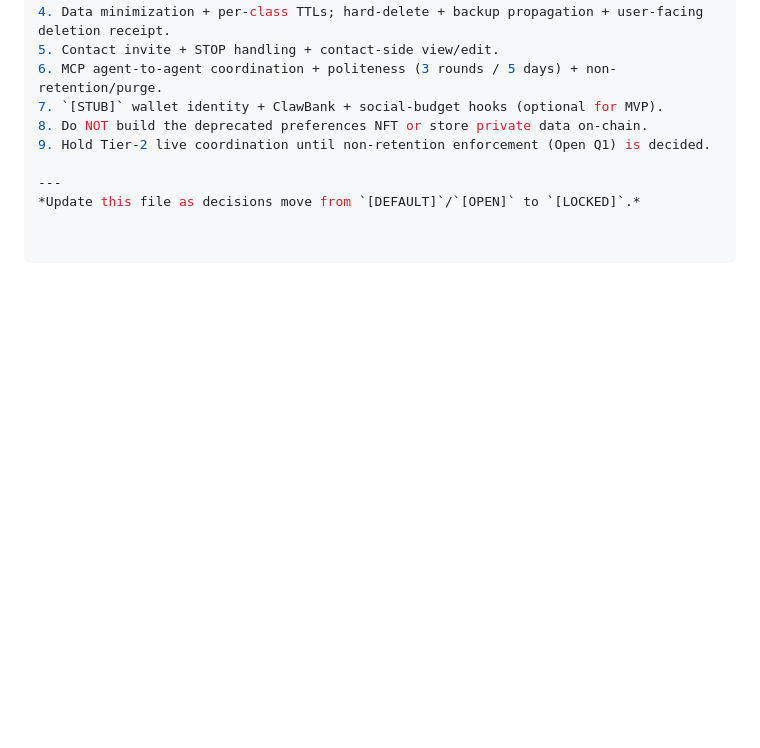
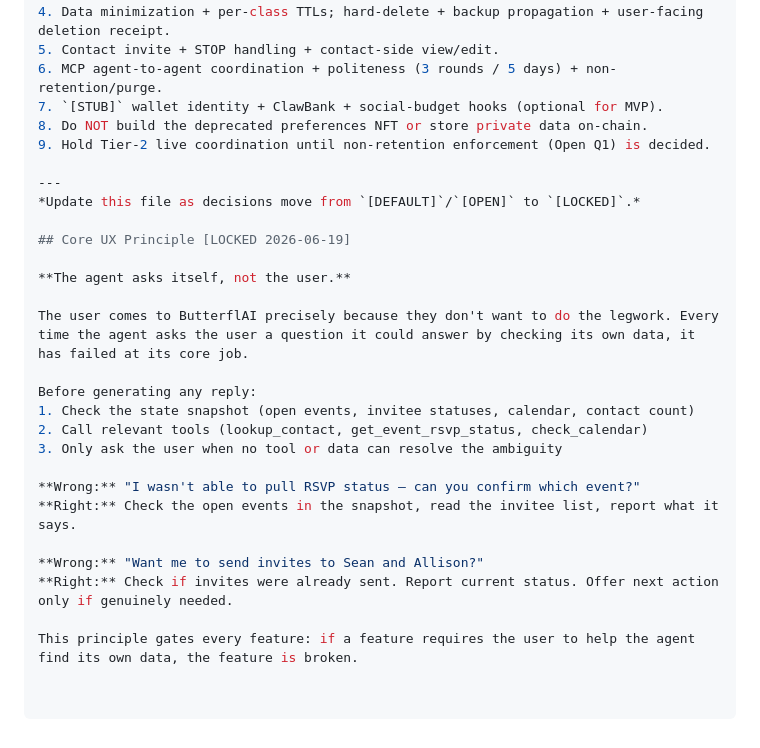
Before and after one commit to GeneralInfluence/ButterflAI, a Markdown page: MEMORY.md, the part around the change. GitHub-like rendering; blank space fills up the shorter version.

Commit message:
Lock core UX principle: agent asks itself, not the user

```diff
--- a/MEMORY.md
+++ b/MEMORY.md
@@ -199,3 +199,22 @@ A contact agreeing to be messaged has NOT agreed to be modeled. The agent may kn
 
 ---
 *Update this file as decisions move from `[DEFAULT]`/`[OPEN]` to `[LOCKED]`.*
+
+## Core UX Principle [LOCKED 2026-06-19]
+
+**The agent asks itself, not the user.**
+
+The user comes to ButterflAI precisely because they don't want to do the legwork. Every time the agent asks the user a question it could answer by checking its own data, it has failed at its core job.
+
+Before generating any reply:
+1. Check the state snapshot (open events, invitee statuses, calendar, contact count)
+2. Call relevant tools (lookup_contact, get_event_rsvp_status, check_calendar)
+3. Only ask the user when no tool or data can resolve the ambiguity
+
+**Wrong:** "I wasn't able to pull RSVP status — can you confirm which event?"
+**Right:** Check the open events in the snapshot, read the invitee list, report what it says.
+
+**Wrong:** "Want me to send invites to Sean and Allison?"
+**Right:** Check if invites were already sent. Report current status. Offer next action only if genuinely needed.
+
+This principle gates every feature: if a feature requires the user to help the agent find its own data, the feature is broken.
```
